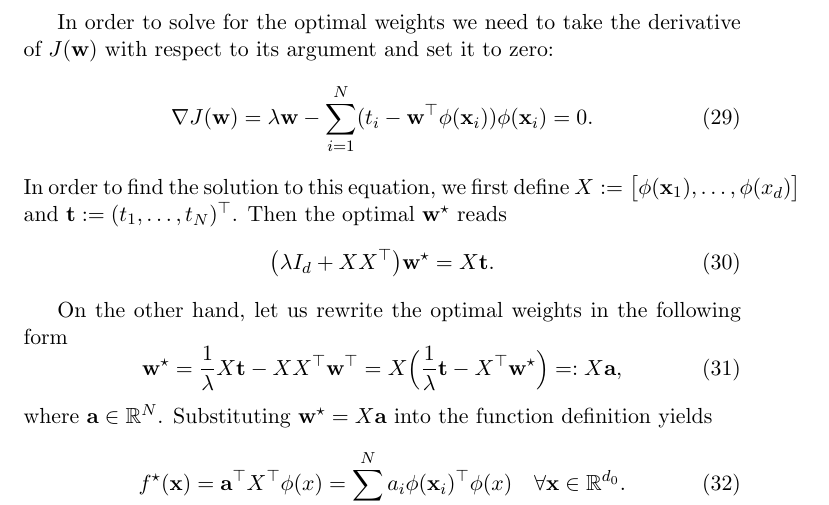
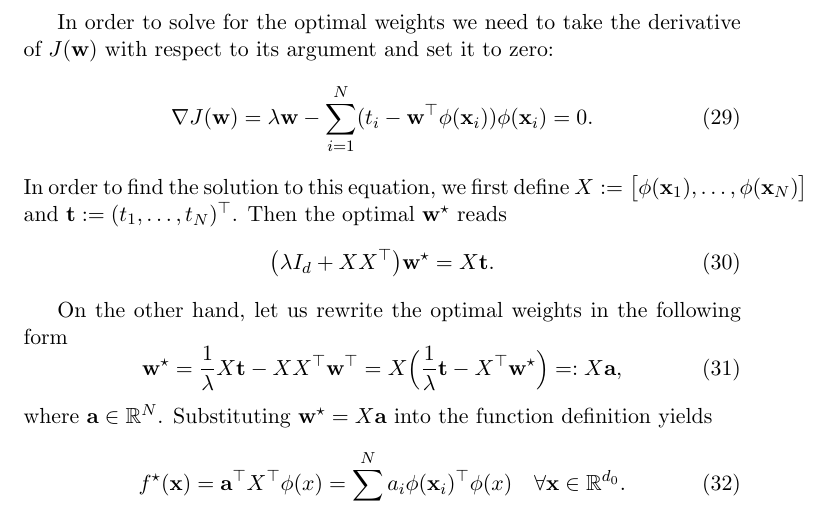
Before and after one commit to hajians/fun-facts-in-math, a LaTeX document (fun_facts_in_math.tex): part of page 8 of 9, cut so that both start at the same text. Compiled offline with pdfLaTeX.

Commit message:
Fix typo.

```diff
--- a/fun_facts_in_math.tex
+++ b/fun_facts_in_math.tex
@@ -420,7 +420,7 @@ zero:
   = 0.
 \end{equation}
 In order to find the solution to this equation, we first define
-$X:=\big[\phi(\x_1), \dots, \phi(x_d) \big]$ and $\bo{t} := (t_1,
+$X:=\big[\phi(\x_1), \dots, \phi(\x_N) \big]$ and $\bo{t} := (t_1,
 \dots, t_N)^\top$. Then the optimal
 $\w^\star$ reads
 \begin{equation}
```
